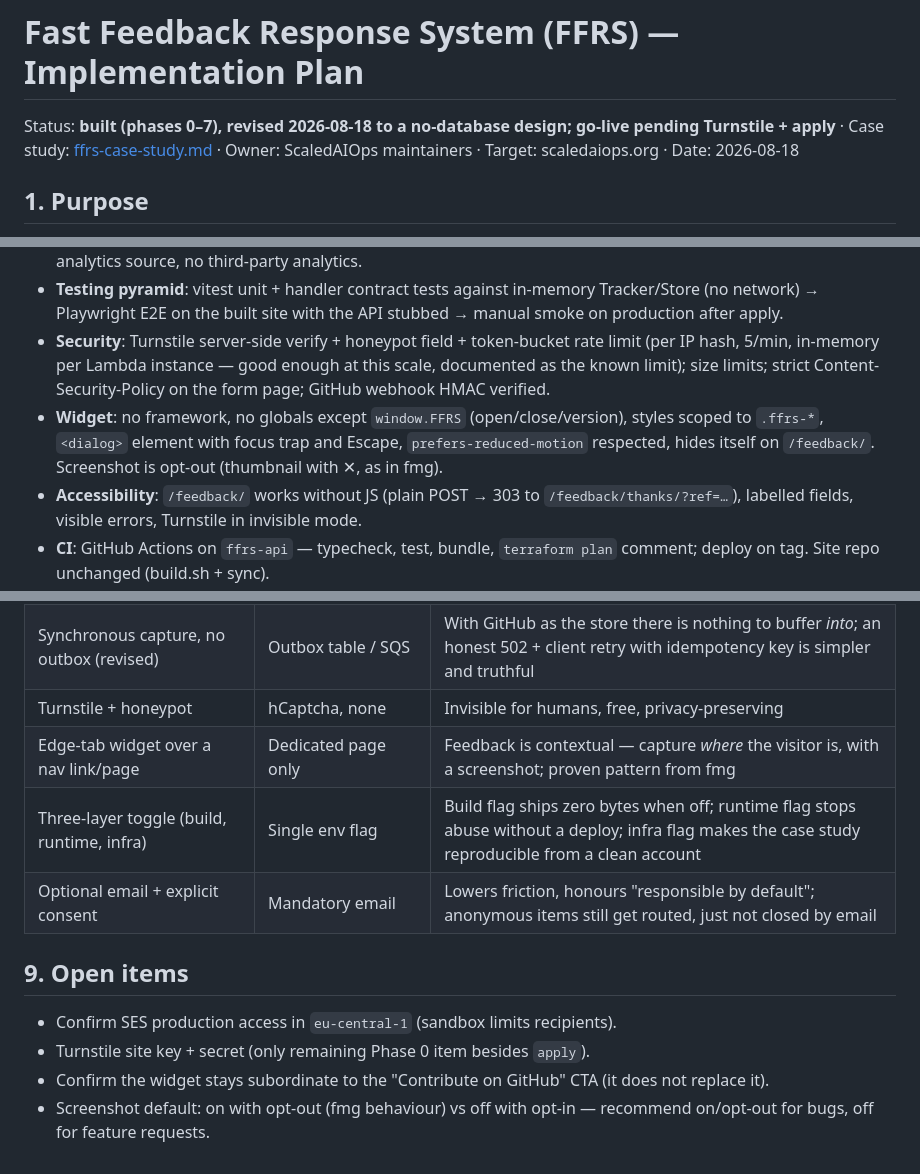
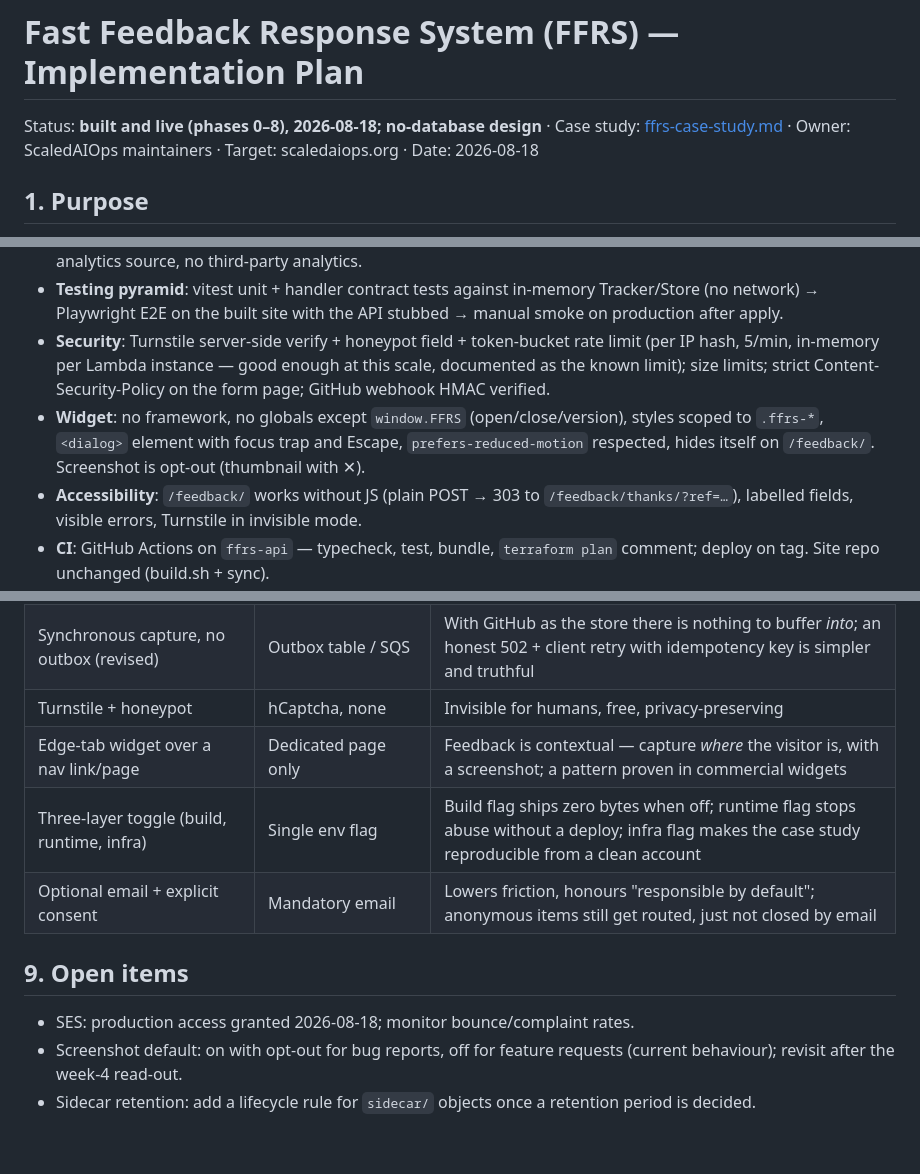
Before and after one commit to Scaled-AIOps/scaledaiops.org, a Markdown page: docs/ffrs-plan.md, 3 parts joined by grey strips. Drawn GitHub-style.

Commit message:
Docs: professional wording; remove references to other projects and working notes; update status and open items

```diff
--- a/docs/ffrs-plan.md
+++ b/docs/ffrs-plan.md
@@ -1,6 +1,6 @@
 # Fast Feedback Response System (FFRS) — Implementation Plan
 
-Status: **built (phases 0–7), revised 2026-08-18 to a no-database design; go-live pending Turnstile + apply** · Case study: [ffrs-case-study.md](ffrs-case-study.md) · Owner: ScaledAIOps maintainers · Target: scaledaiops.org · Date: 2026-08-18
+Status: **built and live (phases 0–8), 2026-08-18; no-database design** · Case study: [ffrs-case-study.md](ffrs-case-study.md) · Owner: ScaledAIOps maintainers · Target: scaledaiops.org · Date: 2026-08-18
 
 ## 1. Purpose
 
@@ -113,7 +113,7 @@ Reusability contract: the widget is configured by data-attributes only; `ffrs-ap
 - **Structured logs** (JSON, one line per request, `ref` correlation id) → CloudWatch; the GitHub Issues API is the analytics source, no third-party analytics.
 - **Testing pyramid**: vitest unit + handler contract tests against in-memory Tracker/Store (no network) → Playwright E2E on the built site with the API stubbed → manual smoke on production after apply.
 - **Security**: Turnstile server-side verify + honeypot field + token-bucket rate limit (per IP hash, 5/min, in-memory per Lambda instance — good enough at this scale, documented as the known limit); size limits; strict Content-Security-Policy on the form page; GitHub webhook HMAC verified.
-- **Widget**: no framework, no globals except `window.FFRS` (open/close/version), styles scoped to `.ffrs-*`, `<dialog>` element with focus trap and Escape, `prefers-reduced-motion` respected, hides itself on `/feedback/`. Screenshot is opt-out (thumbnail with ✕, as in fmg).
+- **Widget**: no framework, no globals except `window.FFRS` (open/close/version), styles scoped to `.ffrs-*`, `<dialog>` element with focus trap and Escape, `prefers-reduced-motion` respected, hides itself on `/feedback/`. Screenshot is opt-out (thumbnail with ✕).
 - **Accessibility**: `/feedback/` works without JS (plain POST → 303 to `/feedback/thanks/?ref=…`), labelled fields, visible errors, Turnstile in invisible mode.
 - **CI**: GitHub Actions on `ffrs-api` — typecheck, test, bundle, `terraform plan` comment; deploy on tag. Site repo unchanged (build.sh + sync).
 
@@ -142,13 +142,12 @@ Total build ≈ 7 days effort; measurement window 12 weeks before the paper's nu
 | GitHub Issues as the triage tool | Custom admin UI | Zero new UI to secure; contributors already live there; webhook closes the loop |
 | Synchronous capture, no outbox (revised) | Outbox table / SQS | With GitHub as the store there is nothing to buffer *into*; an honest 502 + client retry with idempotency key is simpler and truthful |
 | Turnstile + honeypot | hCaptcha, none | Invisible for humans, free, privacy-preserving |
-| Edge-tab widget over a nav link/page | Dedicated page only | Feedback is contextual — capture *where* the visitor is, with a screenshot; proven pattern from fmg |
+| Edge-tab widget over a nav link/page | Dedicated page only | Feedback is contextual — capture *where* the visitor is, with a screenshot; a pattern proven in commercial widgets |
 | Three-layer toggle (build, runtime, infra) | Single env flag | Build flag ships zero bytes when off; runtime flag stops abuse without a deploy; infra flag makes the case study reproducible from a clean account |
 | Optional email + explicit consent | Mandatory email | Lowers friction, honours "responsible by default"; anonymous items still get routed, just not closed by email |
 
 ## 9. Open items
 
-- Confirm SES production access in `eu-central-1` (sandbox limits recipients).
-- Turnstile site key + secret (only remaining Phase 0 item besides `apply`).
-- Confirm the widget stays subordinate to the "Contribute on GitHub" CTA (it does not replace it).
-- Screenshot default: on with opt-out (fmg behaviour) vs off with opt-in — recommend on/opt-out for bugs, off for feature requests.
+- SES: production access granted 2026-08-18; monitor bounce/complaint rates.
+- Screenshot default: on with opt-out for bug reports, off for feature requests (current behaviour); revisit after the week-4 read-out.
+- Sidecar retention: add a lifecycle rule for `sidecar/` objects once a retention period is decided.
```
Also changed, not shown: other parts of docs/ffrs-plan.md (+1 -1 lines), docs/ffrs-case-study.md (+6 -6 lines).
